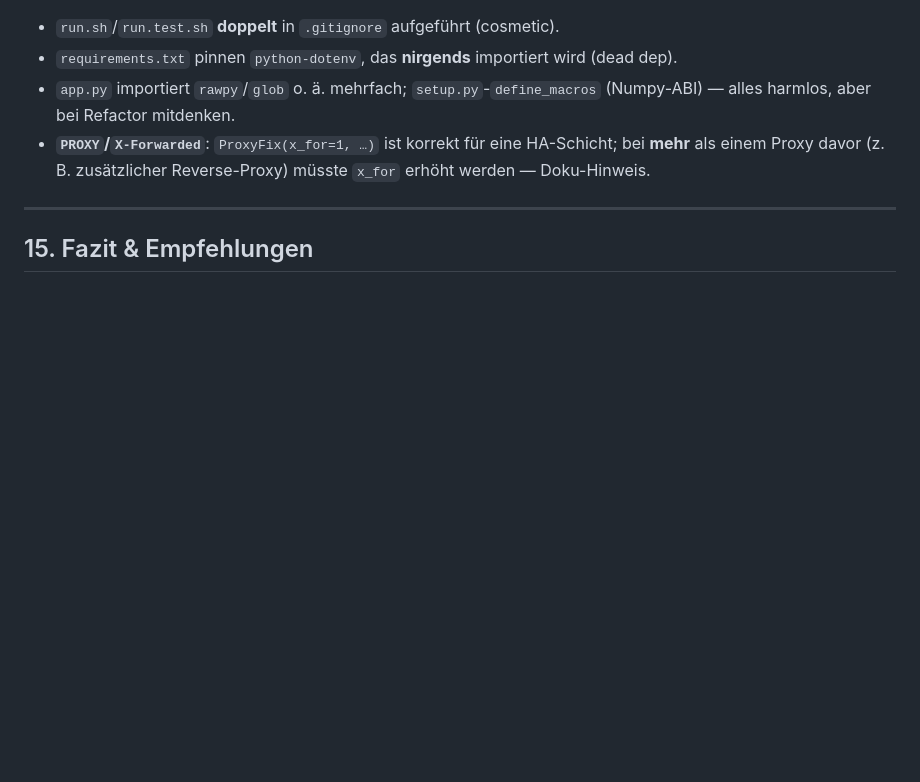
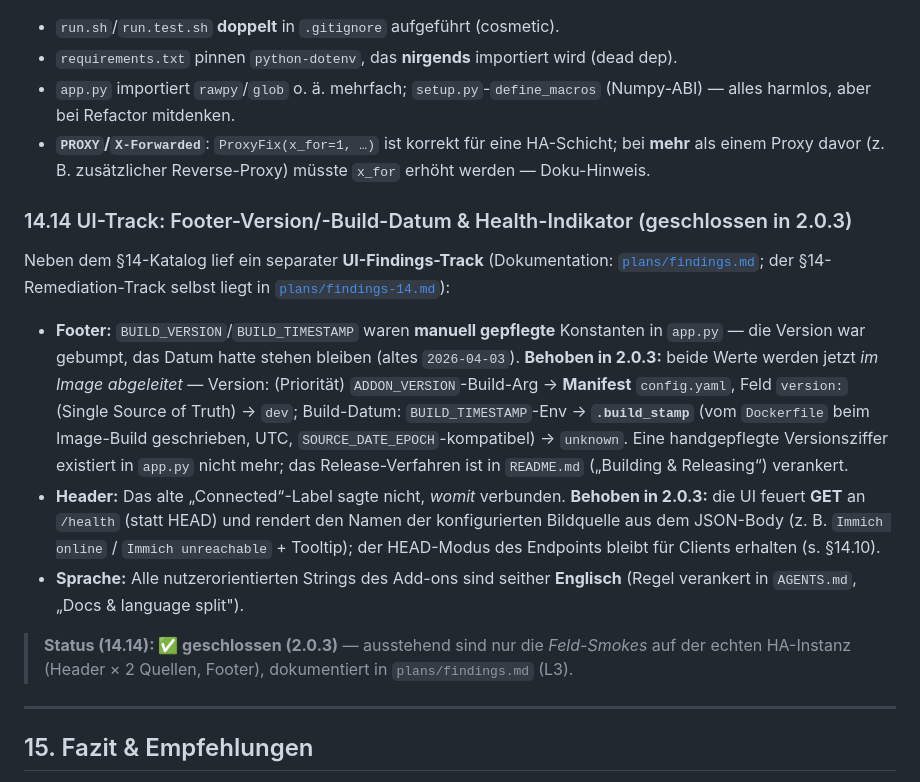
Before and after one commit to Zippo2000/epf-homeassistant-addons, a Markdown page: ANALYSE.md, the part around the change. Drawn GitHub-style; blank space fills up the shorter version.

Commit message:
docs: ANALYSE.md §14.14 — UI track (footer/header/language) cross-referenced as closed in 2.0.3
Adds the closing subsection of §14: the settings-UI findings (footer
version/build-date drift, ambiguous 'Connected' label, language mix) tracked
in plans/findings.md and shipped in 2.0.3, linking the two planning docs.
Docs-only; no image impact (manifest version stays 2.0.3).

```diff
--- a/ANALYSE.md
+++ b/ANALYSE.md
@@ -606,6 +606,28 @@ Limiter **zählen parallel** (mild). Im typischen Betrieb (1 Frame, sequentiell)
 * **`PROXY`/`X-Forwarded`**: `ProxyFix(x_for=1, …)` ist korrekt für eine HA-Schicht; bei **mehr** als
   einem Proxy davor (z. B. zusätzlicher Reverse-Proxy) müsste `x_for` erhöht werden — Doku-Hinweis.
 
+### 14.14 UI-Track: Footer-Version/-Build-Datum & Health-Indikator (geschlossen in 2.0.3)
+Neben dem §14-Katalog lief ein separater **UI-Findings-Track** (Dokumentation:
+[`plans/findings.md`](plans/findings.md); der §14-Remediation-Track selbst liegt in
+[`plans/findings-14.md`](plans/findings-14.md)):
+
+* **Footer:** `BUILD_VERSION`/`BUILD_TIMESTAMP` waren **manuell gepflegte** Konstanten in `app.py` —
+  die Version war gebumpt, das Datum hatte stehen bleiben (altes `2026-04-03`). **Behoben in 2.0.3:**
+  beide Werte werden jetzt *im Image abgeleitet* — Version: (Priorität) `ADDON_VERSION`-Build-Arg →
+  **Manifest** `config.yaml`, Feld `version:` (Single Source of Truth) → `dev`; Build-Datum:
+  `BUILD_TIMESTAMP`-Env → **`.build_stamp`** (vom `Dockerfile` beim Image-Build geschrieben, UTC,
+  `SOURCE_DATE_EPOCH`-kompatibel) → `unknown`. Eine handgepflegte Versionsziffer existiert in
+  `app.py` nicht mehr; das Release-Verfahren ist in `README.md` („Building & Releasing“) verankert.
+* **Header:** Das alte „Connected“-Label sagte nicht, *womit* verbunden. **Behoben in 2.0.3:**
+  die UI feuert **GET** an `/health` (statt HEAD) und rendert den Namen der konfigurierten
+  Bildquelle aus dem JSON-Body (z. B. `Immich online` / `Immich unreachable` + Tooltip); der
+  HEAD-Modus des Endpoints bleibt für Clients erhalten (s. §14.10).
+* **Sprache:** Alle nutzerorientierten Strings des Add-ons sind seither **Englisch**
+  (Regel verankert in `AGENTS.md`, „Docs & language split").
+
+> **Status (14.14): ✅ geschlossen (2.0.3)** — ausstehend sind nur die *Feld-Smokes* auf der
+> echten HA-Instanz (Header × 2 Quellen, Footer), dokumentiert in `plans/findings.md` (L3).
+
 ---
 
 ## 15. Fazit & Empfehlungen
```
